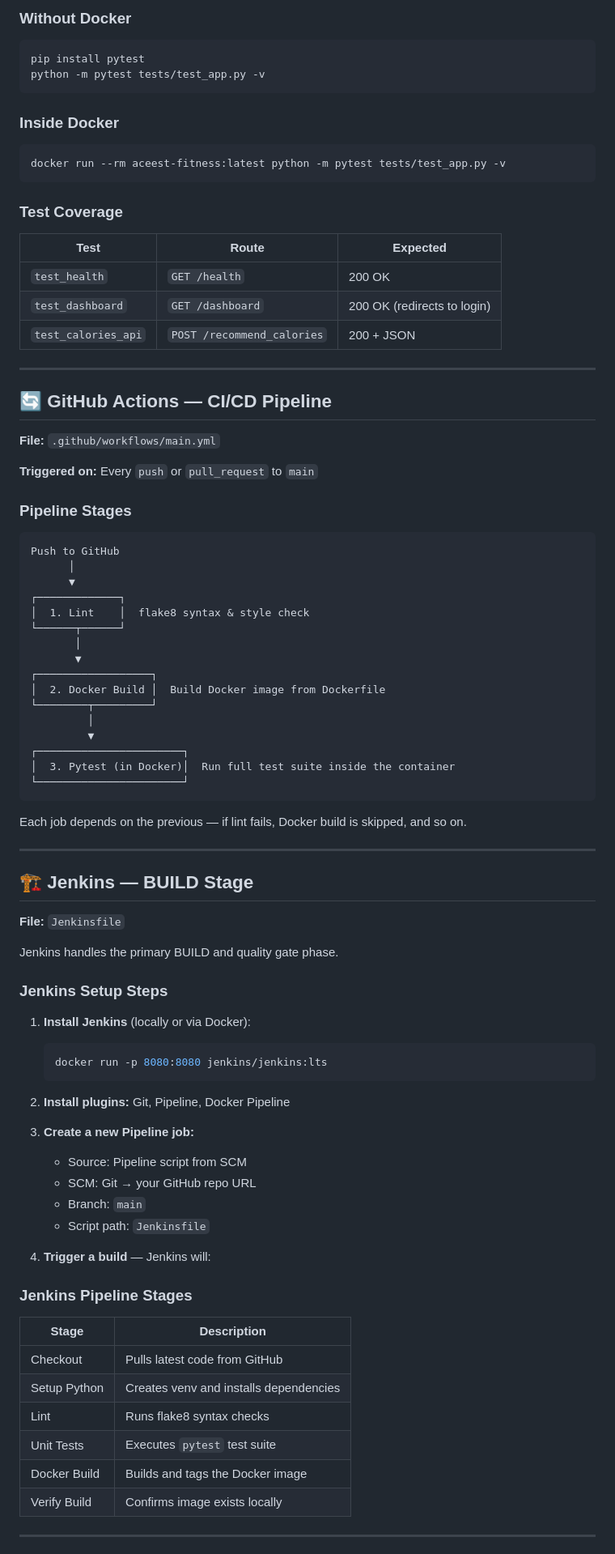
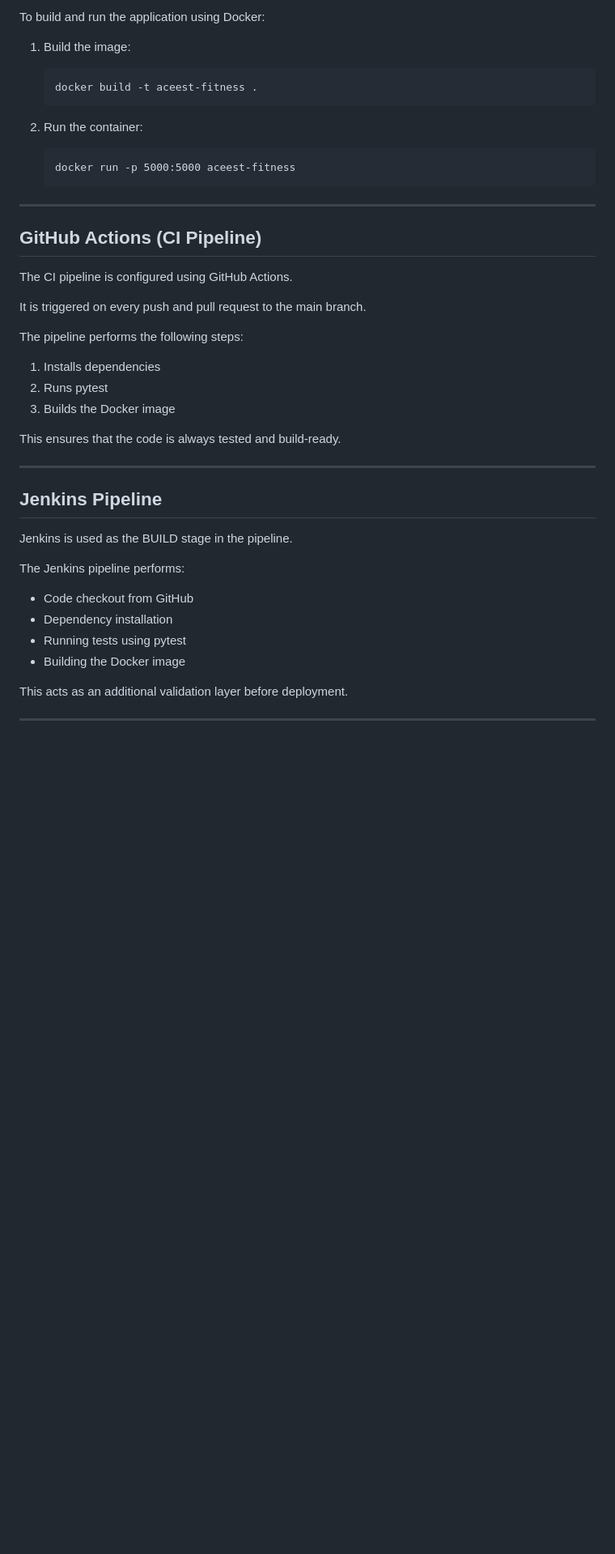
Before and after one commit to 2024tm93574-Raghu/aceest-devops-assignment, a Markdown page: README.md, the part around one of its changes. Shown at 81% size. Rendered like a GitHub page; blank space fills up the shorter version.

````diff
--- a/README.md
+++ b/README.md
@@ -87,88 +85,48 @@ docker run -p 5000:5000 aceest-fitness:latest
 
-### Without Docker
-```bash
-pip install pytest
-python -m pytest tests/test_app.py -v
-```
+To build and run the application using Docker:
 
-### Inside Docker
-```bash
-docker run --rm aceest-fitness:latest python -m pytest tests/test_app.py -v
-```
+1. Build the image:
 
-### Test Coverage
-| Test | Route | Expected |
-|---|---|---|
-| `test_health` | `GET /health` | 200 OK |
-| `test_dashboard` | `GET /dashboard` | 200 OK (redirects to login) |
-| `test_calories_api` | `POST /recommend_calories` | 200 + JSON |
+   ```
+   docker build -t aceest-fitness .
+   ```
+
+2. Run the container:
+
+   ```
+   docker run -p 5000:5000 aceest-fitness
+   ```
 
 ---
 
-## 🔄 GitHub Actions — CI/CD Pipeline
+## GitHub Actions (CI Pipeline)
 
-**File:** `.github/workflows/main.yml`
+The CI pipeline is configured using GitHub Actions.
 
-**Triggered on:** Every `push` or `pull_request` to `main`
+It is triggered on every push and pull request to the main branch.
 
-### Pipeline Stages
+The pipeline performs the following steps:
 
-```
-Push to GitHub
-      │
-      ▼
-┌─────────────┐
-│  1. Lint    │  flake8 syntax & style check
-└──────┬──────┘
-       │
-       ▼
-┌──────────────────┐
-│  2. Docker Build │  Build Docker image from Dockerfile
-└────────┬─────────┘
-         │
-         ▼
-┌───────────────────────┐
-│  3. Pytest (in Docker)│  Run full test suite inside the container
-└───────────────────────┘
-```
+1. Installs dependencies
+2. Runs pytest
+3. Builds the Docker image
 
-Each job depends on the previous — if lint fails, Docker build is skipped, and so on.
+This ensures that the code is always tested and build-ready.
 
 ---
 
-## 🏗️ Jenkins — BUILD Stage
+## Jenkins Pipeline
 
-**File:** `Jenkinsfile`
+Jenkins is used as the BUILD stage in the pipeline.
 
-Jenkins handles the primary BUILD and quality gate phase.
+The Jenkins pipeline performs:
 
-### Jenkins Setup Steps
+* Code checkout from GitHub
+* Dependency installation
+* Running tests using pytest
+* Building the Docker image
 
-1. **Install Jenkins** (locally or via Docker):
-   ```bash
-   docker run -p 8080:8080 jenkins/jenkins:lts
-   ```
-
-2. **Install plugins:** Git, Pipeline, Docker Pipeline
-
-3. **Create a new Pipeline job:**
-   - Source: Pipeline script from SCM
-   - SCM: Git → your GitHub repo URL
-   - Branch: `main`
-   - Script path: `Jenkinsfile`
-
-4. **Trigger a build** — Jenkins will:
-
-### Jenkins Pipeline Stages
-
-| Stage | Description |
-|---|---|
-| Checkout | Pulls latest code from GitHub |
-| Setup Python | Creates venv and installs dependencies |
-| Lint | Runs flake8 syntax checks |
-| Unit Tests | Executes `pytest` test suite |
-| Docker Build | Builds and tags the Docker image |
-| Verify Build | Confirms image exists locally |
+This acts as an additional validation layer before deployment.
 
 ---
 
````
Also changed, not shown: other parts of README.md (+85 -84 lines).
